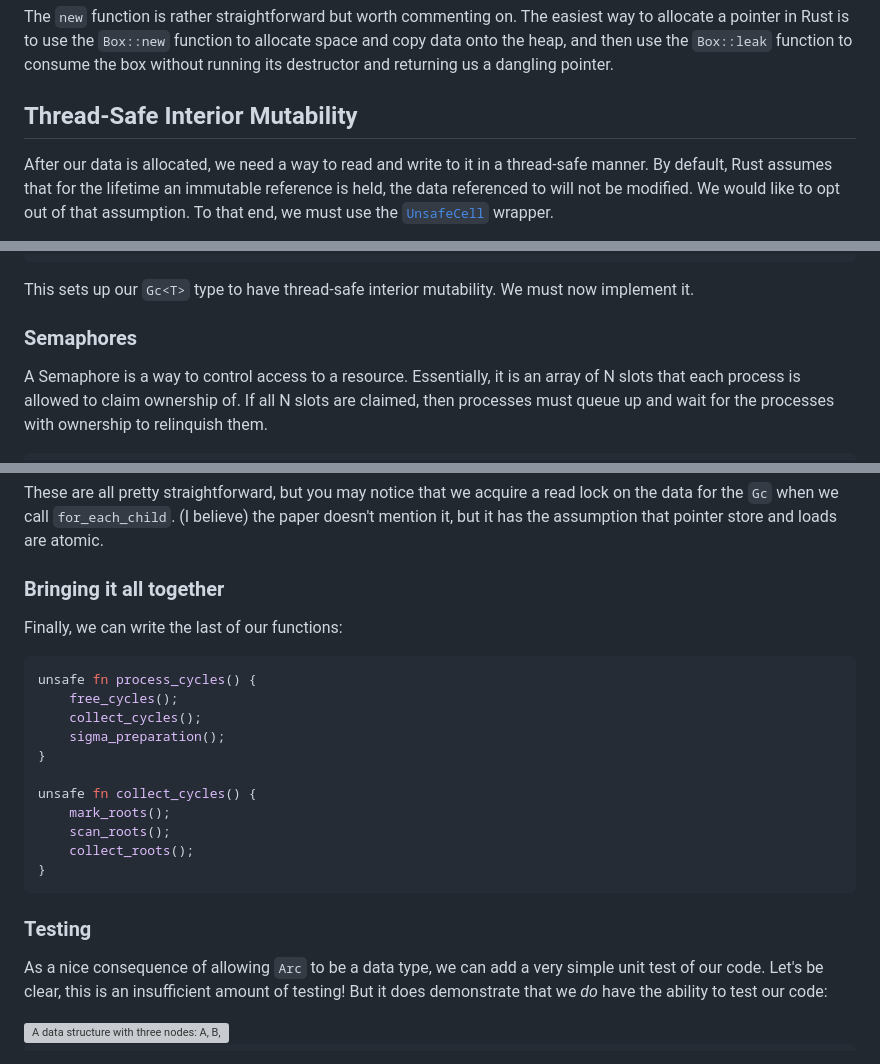
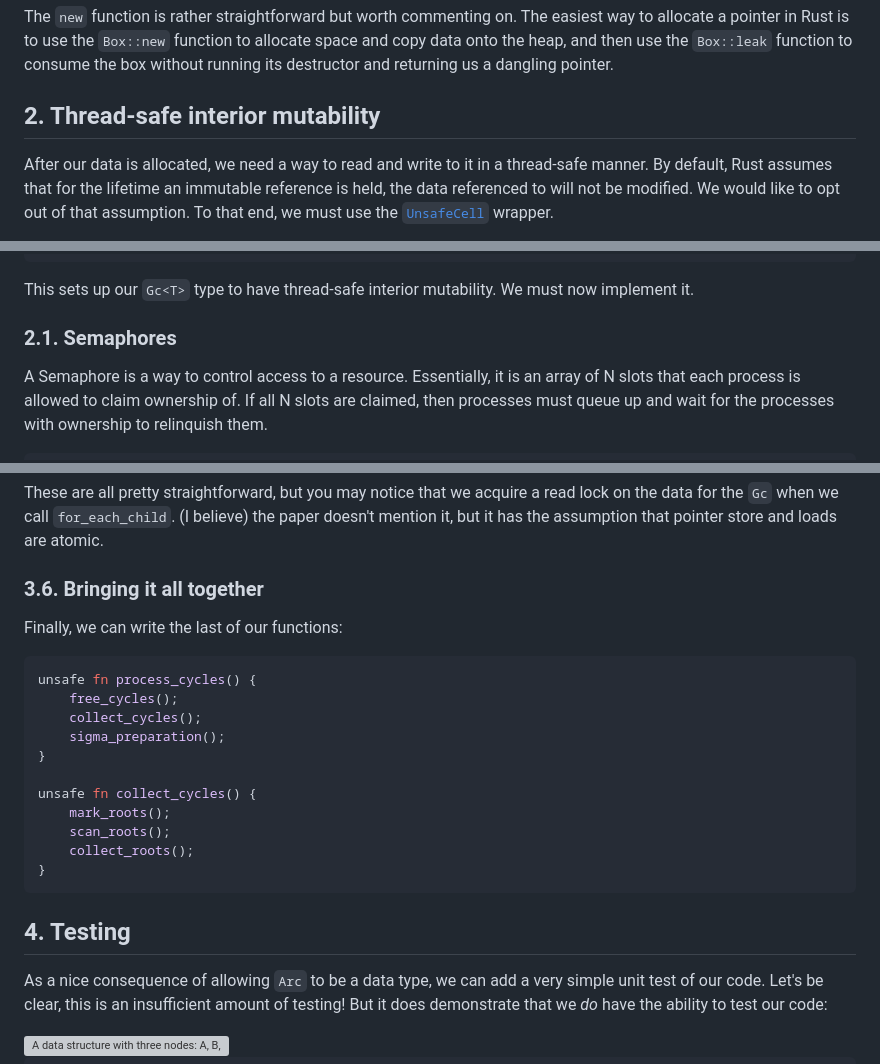
Before and after one commit to maplant/my-website, a Markdown page: articles/2024-12-03-preprint-Scheme-to-the-Spec-Part-I:-Concurrent-Cycle-Collection.md, 3 parts joined by grey strips. Drawn GitHub-style; grey boxes are pictures that could not be loaded.

````diff
--- a/articles/2024-12-03-preprint-Scheme-to-the-Spec-Part-I:-Concurrent-Cycle-Collection.md
+++ b/articles/2024-12-03-preprint-Scheme-to-the-Spec-Part-I:-Concurrent-Cycle-Collection.md
@@ -136,7 +161,7 @@ The `new` function is rather straightforward but worth commenting on. The easies
 Rust is to use the `Box::new` function to allocate space and copy data onto the heap, and then use the `Box::leak`
 function to consume the box without running its destructor and returning us a dangling pointer.
 
-## Thread-Safe Interior Mutability
+## 2. Thread-safe interior mutability <a name="thread-safe-interior-mutability"></a>
 
 After our data is allocated, we need a way to read and write to it in a thread-safe manner. By default, Rust
 assumes that for the lifetime an immutable reference is held, the data referenced to will not be modified. We would like to opt
@@ -164,7 +189,7 @@ unsafe impl Sync for GcHeader {}
 
 This sets up our `Gc<T>` type to have thread-safe interior mutability. We must now implement it.
 
-### Semaphores
+### 2.1. Semaphores <a name="semaphores"></a>
 
 A Semaphore is a way to control access to a resource. Essentially, it is an array of N slots that each process
 is allowed to claim ownership of. If all N slots are claimed, then processes must queue up and wait for
@@ -1184,7 +1209,7 @@ These are all pretty straightforward, but you may notice that we acquire a read
 the data for the `Gc` when we call `for_each_child`. (I believe) the paper doesn't mention
 it, but it has the assumption that pointer store and loads are atomic.
 
-### Bringing it all together
+### 3.6. Bringing it all together <a name="bringing-it-all-together"></a>
 
 Finally, we can write the last of our functions:
 
@@ -1202,7 +1227,7 @@ unsafe fn collect_cycles() {
 }
 ```
 
-### Testing
+## 4. Testing <a name="testing"></a>
 
 As a nice consequence of allowing `Arc` to be a data type, we can add a very simple unit test of
 our code. Let's be clear, this is an insufficient amount of testing! But it does demonstrate that
````
Also changed, not shown: other parts of articles/2024-12-03-preprint-Scheme-to-the-Spec-Part-I:-Concurrent-Cycle-Collection.md (+47 -22 lines).
